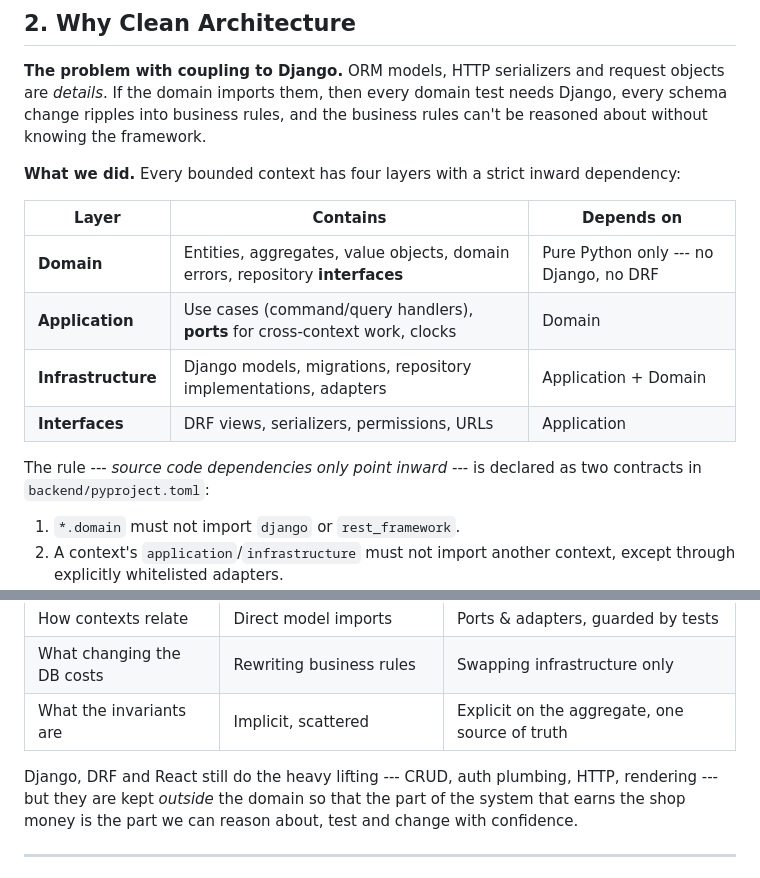
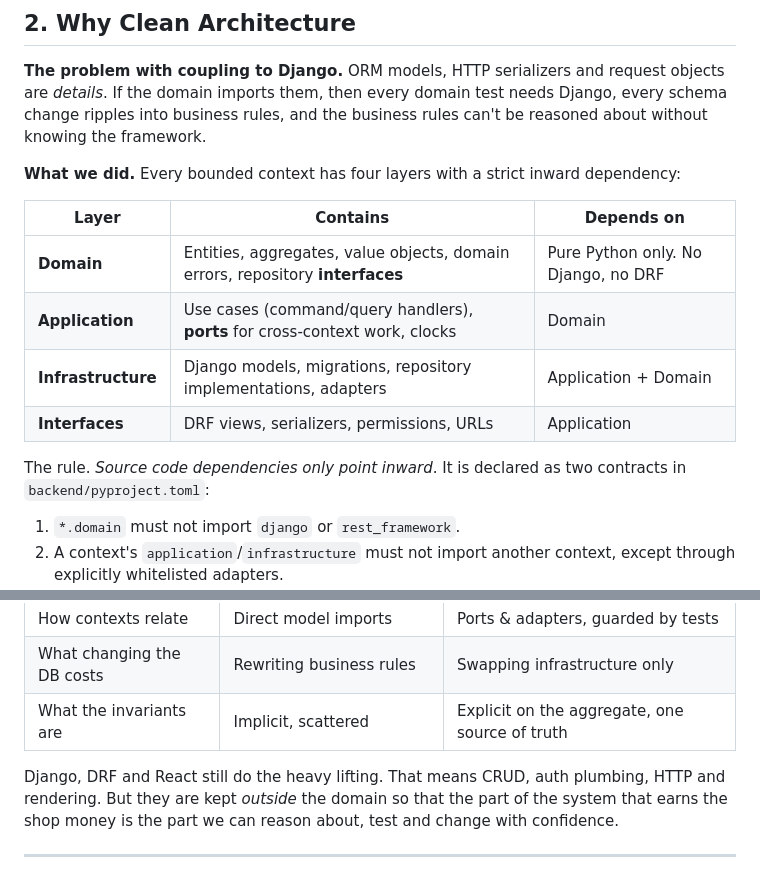
Before and after one commit to anthonybyamugisha/StockTill, a Markdown page: README.md, 2 parts joined by grey strips. GitHub-like rendering.

```diff
--- a/README.md
+++ b/README.md
@@ -163,12 +163,12 @@ framework.
 
 | Layer | Contains | Depends on |
 |-------|----------|-----------|
-| **Domain** | Entities, aggregates, value objects, domain errors, repository **interfaces** | Pure Python only --- no Django, no DRF |
+| **Domain** | Entities, aggregates, value objects, domain errors, repository **interfaces** | Pure Python only. No Django, no DRF |
 | **Application** | Use cases (command/query handlers), **ports** for cross-context work, clocks | Domain |
 | **Infrastructure** | Django models, migrations, repository implementations, adapters | Application + Domain |
 | **Interfaces** | DRF views, serializers, permissions, URLs | Application |
 
-The rule --- *source code dependencies only point inward* --- is declared as two contracts in
+The rule. *Source code dependencies only point inward*. It is declared as two contracts in
 `backend/pyproject.toml`:
 
 1. `*.domain` must not import `django` or `rest_framework`.
@@ -271,7 +271,7 @@ Using the framework is not the point --- using it *at the edges* is. A summary:
 | What changing the DB costs | Rewriting business rules | Swapping infrastructure only |
 | What the invariants are | Implicit, scattered | Explicit on the aggregate, one source of truth |
 
-Django, DRF and React still do the heavy lifting --- CRUD, auth plumbing, HTTP, rendering --- but they
+Django, DRF and React still do the heavy lifting. That means CRUD, auth plumbing, HTTP and rendering. But they
 are kept *outside* the domain so that the part of the system that earns the shop money is the part we
 can reason about, test and change with confidence.
 
```
Also changed, not shown: other parts of README.md (+23 -23 lines).
